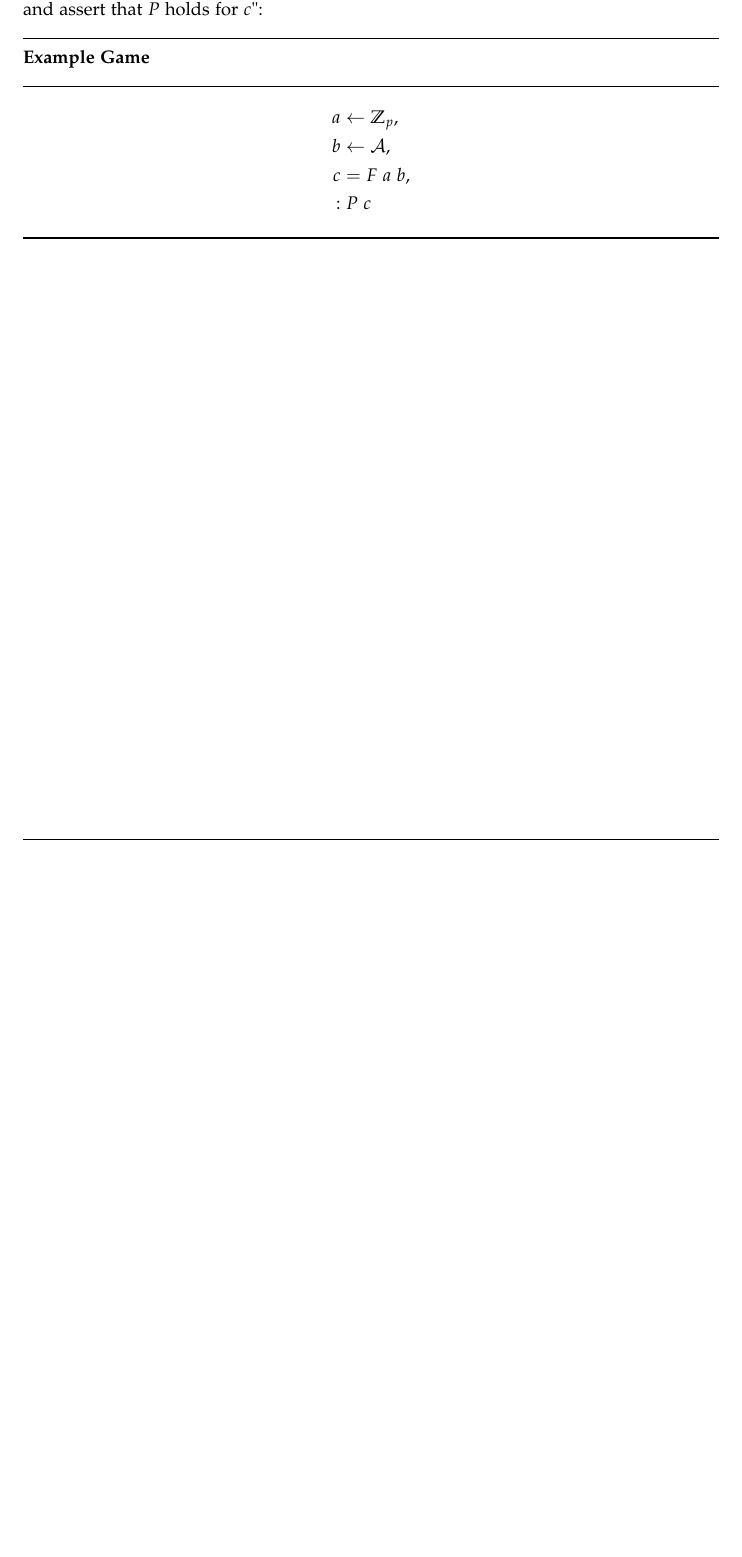
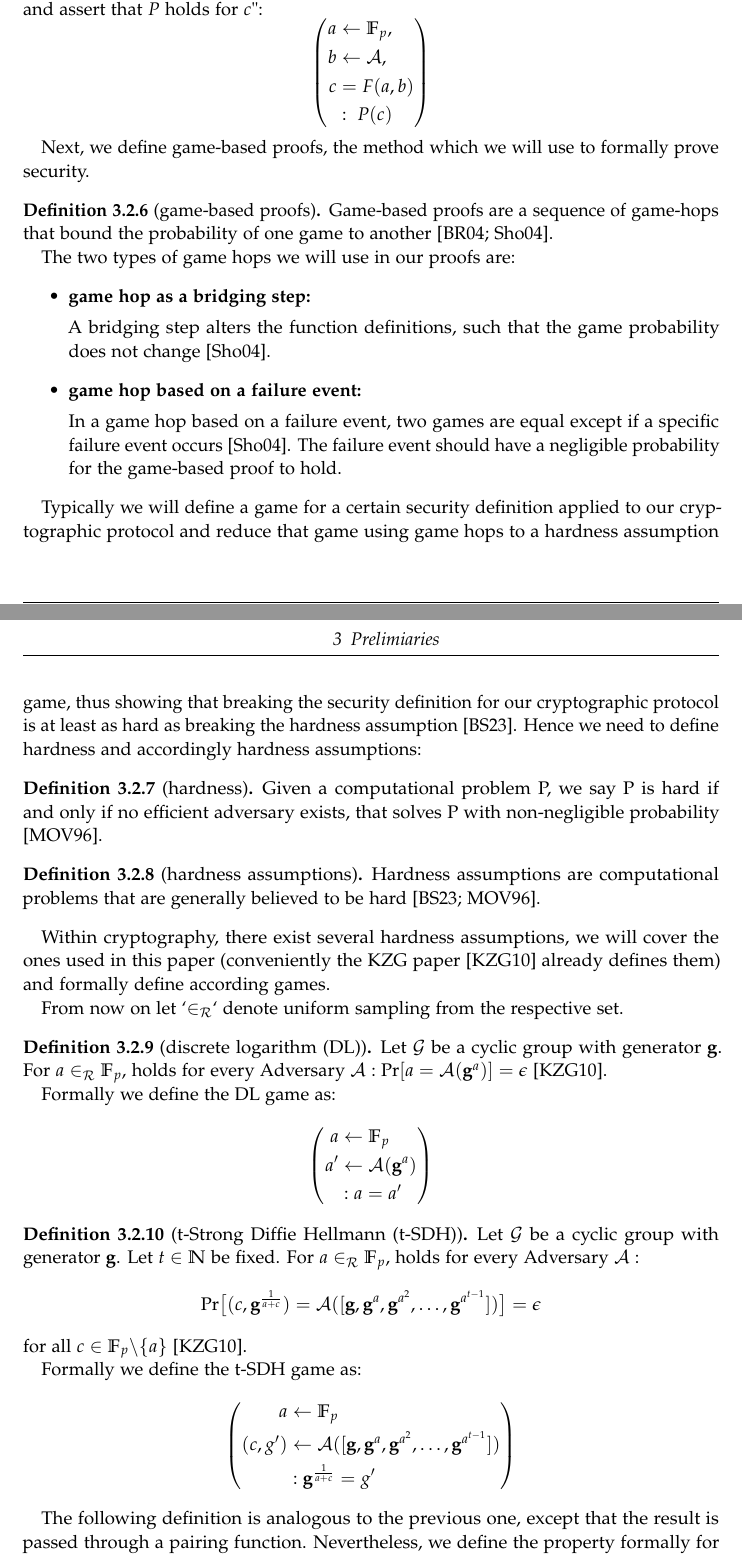
Before and after one commit to tobias-rothmann/Polynomial-Commitment-Schemes, a LaTeX thesis (docs/main.tex, which reads docs/chapters/03_preliminaries.tex): part of page 12 of 16 before the commit and two parts of pages 12 and 13 of 18 after it, the two joined at a grey line, cut so that both start at the same text, the shorter picture padded with empty space. Compiled offline with pdfLaTeX.

Commit message:
docs: preliminareis: hardness assumptions

```diff
--- a/docs/chapters/03_preliminaries.tex
+++ b/docs/chapters/03_preliminaries.tex
@@ -78,16 +84,84 @@ Now that we have defined Adversary models, we define games.
 Games are probabilistic algorithms with access to an Adversary and output a boolean value \parencite{boneh_shoup}. Formally we write games as a sequence of functions and Adversary calls \parencite{boneh_shoup}.
 \end{definition}
 
-Notatioinwise we write $`\leftarrow`$ followed by a set for uniform sampling from that set, $`\leftarrow`$ followed by a probability mass function (e.g. an Adversary result) to sample from that function space, and $`=`$ for an assignment of a deterministic value. Moreover, we write $`:`$ followed by a condition to assure that the condition has to hold at this point. To give an example, think of the following game as "sampling a uniformly random $a$ from $\mathbb{Z}_p$, get the probabilistic result from $\mathcal{A}$ as $b$, computing $c$ as $F$ applied to $a$ and $b$, and assert that $P$ holds for $c$":
-\par\noindent\rule{\textwidth}{1pt}
-\textbf{Example Game}
-\par\noindent\rule{\textwidth}{0.5pt}
+Notatioinwise we write $`\leftarrow`$ followed by a set for uniform sampling from that set, $`\leftarrow`$ followed by a probability mass function (e.g. an Adversary result) to sample from that function space, and $`=`$ for an assignment of a deterministic value. Moreover, we write $`:`$ followed by a condition to assure that the condition has to hold at this point. To give an example, think of the following game as "sampling a uniformly random $a$ from $\mathbb{F}_p$, get the probabilistic result from $\mathcal{A}$ as $b$, computing $c$ as $F$ applied to $a$ and $b$, and assert that $P$ holds for $c$":
 \begin{equation*}
-    \begin{split}
-        a & \leftarrow \mathbb{Z}_p, \\
+    \left(
+    \begin{aligned}
+        a & \leftarrow \mathbb{F}_p, \\
         b & \leftarrow \mathcal{A}, \\
-        c & = F\ a\ b, \\
-        : &\ P\ c
-    \end{split}
+        c & = F(a,b) \\
+        & : \ P(c)
+    \end{aligned}
+    \right)
 \end{equation*}
-\par\noindent\rule{\textwidth}{1pt}
+
+Next, we define game-based proofs, the method which we will use to formally prove security.
+
+\begin{definition}[game-based proofs]
+    Game-based proofs are a sequence of game-hops that bound the probability of one game to another \parencite{gamesB&R,shoup_games}.
+
+    The two types of game hops we will use in our proofs are:
+    \begin{itemize}
+        \item \textbf{game hop as a bridging step:}
+
+        A bridging step alters the function definitions, such that the game probability does not change \parencite{shoup_games}.
+        \item \textbf{game hop based on a failure event:}
+
+        In a game hop based on a failure event, two games are equal except if a specific failure event occurs \parencite{shoup_games}. The failure event should have a negligible probability for the game-based proof to hold.
+    \end{itemize}
+\end{definition}
+
+Typically we will define a game for a certain security definition applied to our cryptographic protocol and reduce that game using game hops to a hardness assumption game, thus showing that breaking the security definition for our cryptographic protocol is at least as hard as breaking the hardness assumption \parencite{boneh_shoup}. Hence we need to define hardness and accordingly hardness assumptions:
+
+\begin{definition}[hardness]
+    Given a computational problem P, we say P is hard if and only if no efficient adversary exists, that solves P with non-negligible probability \parencite{ac_handbook}.
+\end{definition}
+
+\begin{definition}[hardness assumptions]
+Hardness assumptions are computational problems that are generally believed to be hard \parencite{boneh_shoup,ac_handbook}.
+\end{definition}
+
+Within cryptography, there exist several hardness assumptions, we will cover the ones used in this paper (conveniently the KZG paper \parencite{KZG} already defines them) and formally define according games.
+
+From now on let `$\in_{\mathcal{R}}$` denote uniform sampling from the respective set.
+
+\begin{definition}[discrete logarithm (DL)]
+    Let $\mathcal{G}$ be a cyclic group with generator \textbf{g}.
+    For $a \in_{\mathcal{R}} \mathbb{F}_p$, holds for every Adversary $\mathcal{A}: \text{Pr}[a = \mathcal{A}(\textbf{g}^a)] = \epsilon$ \parencite{KZG}.
+
+    Formally we define the DL game as:
+    \begin{equation*}
+        \left(
+            \begin{aligned}
+                a & \leftarrow \mathbb{F}_p \\
+                a' & \leftarrow \mathcal{A}(\textbf{g}^a) \\
+                & : a = a'
+            \end{aligned}
+        \right)
+    \end{equation*}
+\end{definition}
+
+\begin{definition}[t-Strong Diffie Hellmann (t-SDH)]
+    Let $\mathcal{G}$ be a cyclic group with generator \textbf{g}.
+    Let $t \in \mathbb{N}$ be fixed.  For $a \in_{\mathcal{R}} \mathbb{F}_p$, holds for every Adversary $\mathcal{A}:$
+    \begin{equation*}
+        \text{Pr}\big[
+            (c,\textbf{g}^{\frac{1}{a+c}}) = \mathcal{A}([\textbf{g},\textbf{g}^a,\textbf{g}^{a^2},\dots, \textbf{g}^{a^{t-1}}])
+        \big] = \epsilon
+    \end{equation*}
+    for all $c \in \mathbb{F}_p\backslash \{a\}$ \parencite{KZG}.
+
+    Formally we define the t-SDH game as:
+    \begin{equation*}
+        \left(
+            \begin{aligned}
+                a & \leftarrow \mathbb{F}_p \\
+                (c,g') & \leftarrow \mathcal{A}([\textbf{g},\textbf{g}^a,\textbf{g}^{a^2},\dots, \textbf{g}^{a^{t-1}}]) \\
+                & : \textbf{g}^{\frac{1}{a+c}} = g'
+            \end{aligned}
+        \right)
+    \end{equation*}
+\end{definition}
+
+The following definition is analogous to the previous one, except that the result is passed through a pairing function. Nevertheless, we define the property formally for completeness.
@@ -93,0 +179 @@ Notatioinwise we write $`\leftarrow`$ followed by a set for uniform sampling fro
+    Formally we define the t-SDH game as:
```
Also changed, not shown: docs/bibliography.bib (+7 -0 lines), docs/outline.md (added, +109 -0 lines), docs/main.pdf, docs/chapters/03_preliminaries.tex (55 more changed lines), 1 other file.
